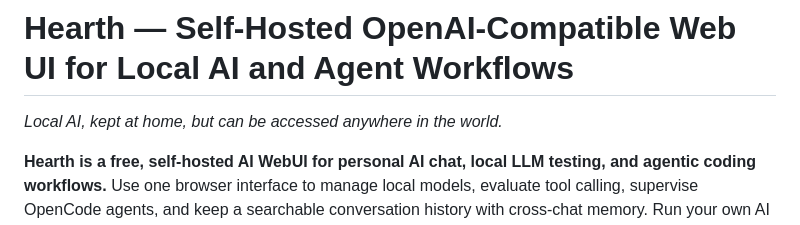
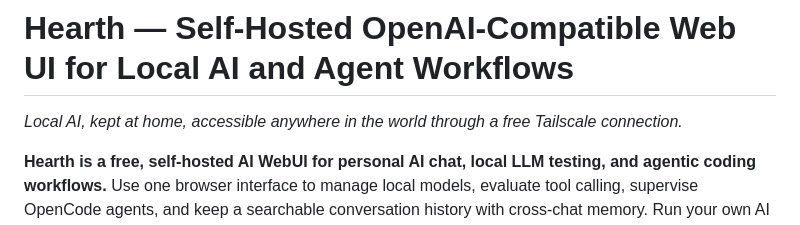
Before and after one commit to smasvel/hearth.webui.ai, a Markdown page: README.md, the part around the change. GitHub-like rendering.

Commit message:
Clarify Tailscale tagline

```diff
--- a/README.md
+++ b/README.md
@@ -1,6 +1,6 @@
 # Hearth — Self-Hosted OpenAI-Compatible Web UI for Local AI and Agent Workflows
 
-*Local AI, kept at home, but can be accessed anywhere in the world.*
+*Local AI, kept at home, accessible anywhere in the world through a free Tailscale connection.*
 
 **Hearth is a free, self-hosted AI WebUI for personal AI chat, local LLM testing,
 and agentic coding workflows.** Use one browser interface to manage local models,
```
